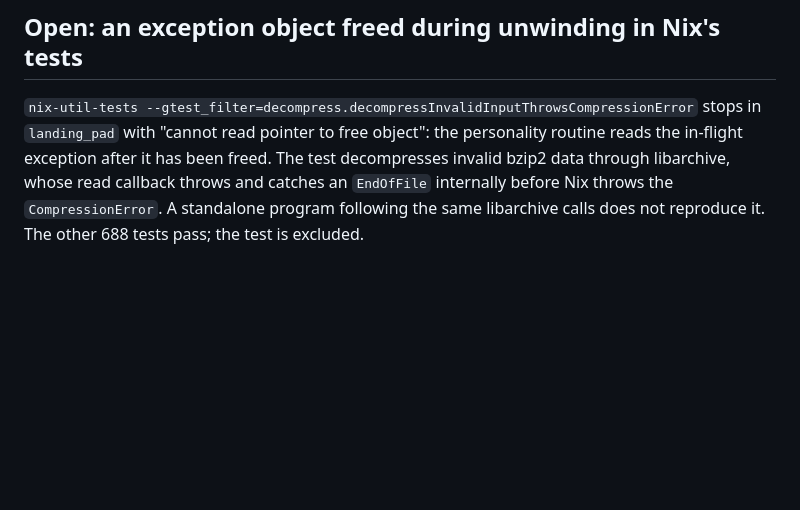
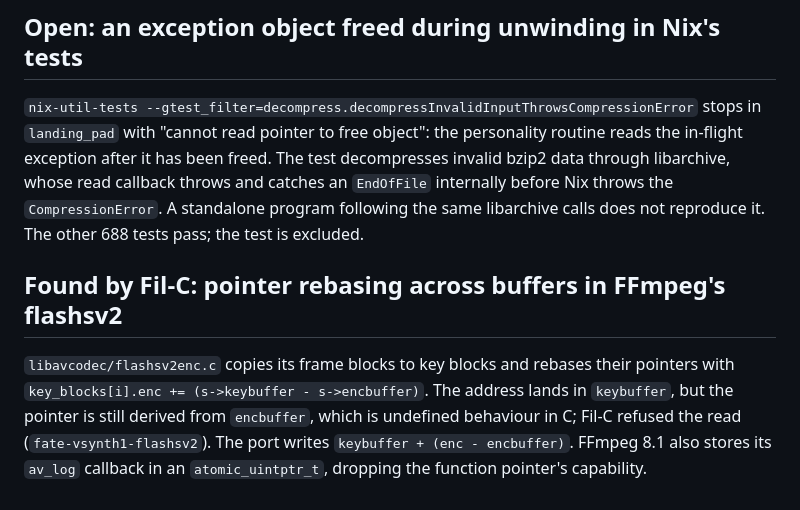
Before and after one commit to mbrock/filnix, a Markdown page: docs/filc-findings.md, the part around the change. GitHub-like rendering; blank space fills up the shorter version.

Commit message:
Record the FFmpeg findings
Amp-Thread-ID: https://ampcode.com/threads/T-01a0d81b-4b7c-73de-8037-c940a0adaf25
Co-authored-by: Amp <amp@ampcode.com>

```diff
--- a/docs/filc-findings.md
+++ b/docs/filc-findings.md
@@ -143,3 +143,14 @@ The test decompresses invalid bzip2 data through libarchive, whose read
 callback throws and catches an `EndOfFile` internally before Nix throws the
 `CompressionError`. A standalone program following the same libarchive
 calls does not reproduce it. The other 688 tests pass; the test is excluded.
+
+## Found by Fil-C: pointer rebasing across buffers in FFmpeg's flashsv2
+
+`libavcodec/flashsv2enc.c` copies its frame blocks to key blocks and rebases
+their pointers with `key_blocks[i].enc += (s->keybuffer - s->encbuffer)`. The
+address lands in `keybuffer`, but the pointer is still derived from
+`encbuffer`, which is undefined behaviour in C; Fil-C refused the read
+(`fate-vsynth1-flashsv2`). The port writes
+`keybuffer + (enc - encbuffer)`. FFmpeg 8.1 also stores its `av_log`
+callback in an `atomic_uintptr_t`, dropping the function pointer's
+capability.
```
